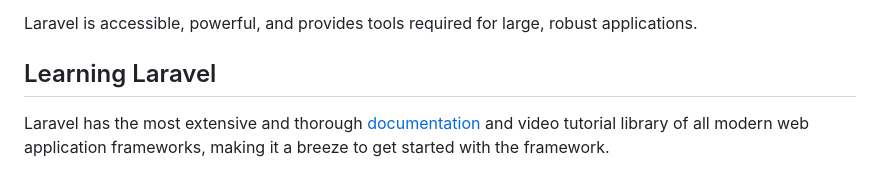
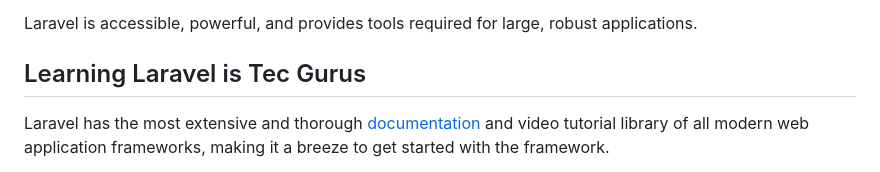
Before and after one commit to AntonioValentinSayago/laravel-api-crud, a Markdown page: README.md, the part around the change. Rendered like a GitHub page.

```diff
--- a/README.md
+++ b/README.md
@@ -21,7 +21,7 @@ Laravel is a web application framework with expressive, elegant syntax. We belie
 
 Laravel is accessible, powerful, and provides tools required for large, robust applications.
 
-## Learning Laravel
+## Learning Laravel is Tec Gurus
 
 Laravel has the most extensive and thorough [documentation](https://laravel.com/docs) and video tutorial library of all modern web application frameworks, making it a breeze to get started with the framework.
 
```
